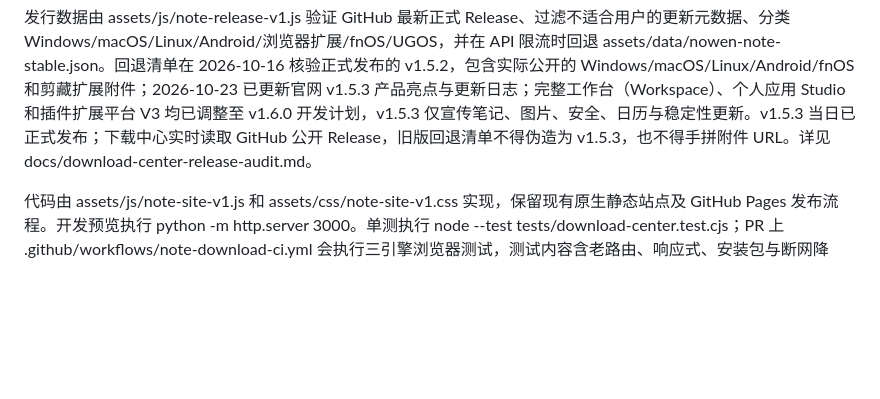
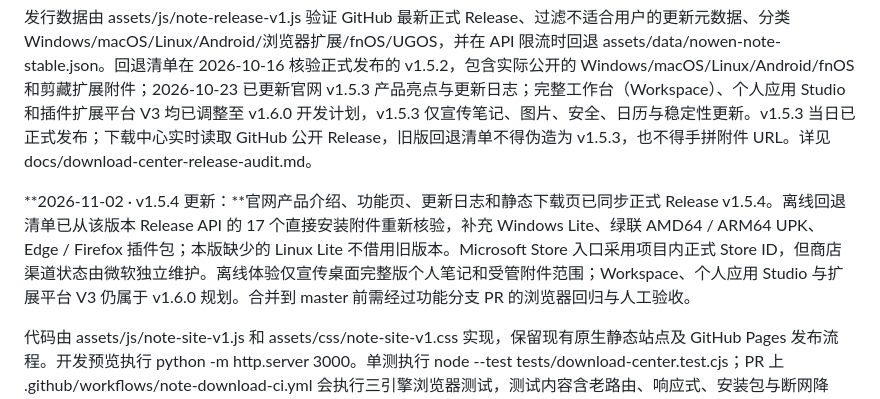
Before and after one commit to cropflre/cropflre.github.io, a Markdown page: README.md, the part around the change. GitHub-like rendering; blank space fills up the shorter version.

Commit message:
docs(site): document v1.5.4 release and verified download refresh

```diff
--- a/README.md
+++ b/README.md
@@ -219,6 +219,8 @@ MIT © cropflre
 
 发行数据由 assets/js/note-release-v1.js 验证 GitHub 最新正式 Release、过滤不适合用户的更新元数据、分类 Windows/macOS/Linux/Android/浏览器扩展/fnOS/UGOS，并在 API 限流时回退 assets/data/nowen-note-stable.json。回退清单在 2026-10-16 核验正式发布的 v1.5.2，包含实际公开的 Windows/macOS/Linux/Android/fnOS 和剪藏扩展附件；2026-10-23 已更新官网 v1.5.3 产品亮点与更新日志；完整工作台（Workspace）、个人应用 Studio 和插件扩展平台 V3 均已调整至 v1.6.0 开发计划，v1.5.3 仅宣传笔记、图片、安全、日历与稳定性更新。v1.5.3 当日已正式发布；下载中心实时读取 GitHub 公开 Release，旧版回退清单不得伪造为 v1.5.3，也不得手拼附件 URL。详见 docs/download-center-release-audit.md。
 
+**2026-11-02 · v1.5.4 更新：**官网产品介绍、功能页、更新日志和静态下载页已同步正式 Release v1.5.4。离线回退清单已从该版本 Release API 的 17 个直接安装附件重新核验，补充 Windows Lite、绿联 AMD64 / ARM64 UPK、Edge / Firefox 插件包；本版缺少的 Linux Lite 不借用旧版本。Microsoft Store 入口采用项目内正式 Store ID，但商店渠道状态由微软独立维护。离线体验仅宣传桌面完整版个人笔记和受管附件范围；Workspace、个人应用 Studio 与扩展平台 V3 仍属于 v1.6.0 规划。合并到 master 前需经过功能分支 PR 的浏览器回归与人工验收。
+
 代码由 assets/js/note-site-v1.js 和 assets/css/note-site-v1.css 实现，保留现有原生静态站点及 GitHub Pages 发布流程。开发预览执行 python -m http.server 3000。单测执行 node --test tests/download-center.test.cjs；PR 上 .github/workflows/note-download-ci.yml 会执行三引擎浏览器测试，测试内容含老路由、响应式、安装包与断网降级。正式合并前仍应人工抽测真实 Edge、Android 浏览器、iPhone Safari 的下载与安装，并检查 Lighthouse。
 
 ## 官网访问计数
```
